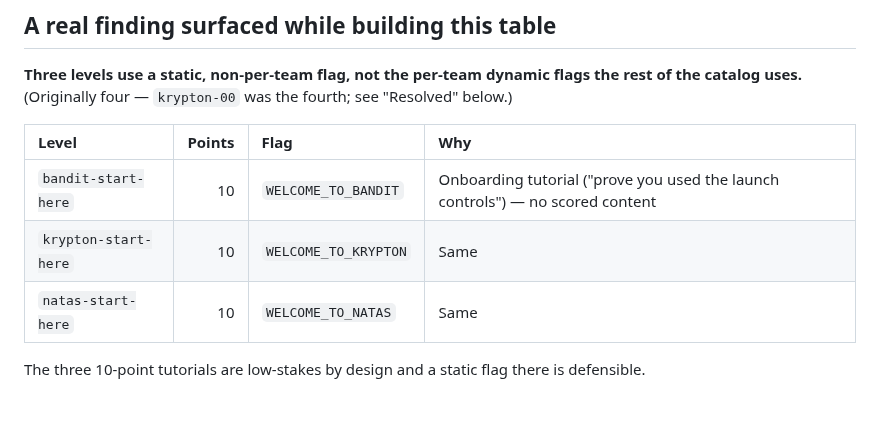
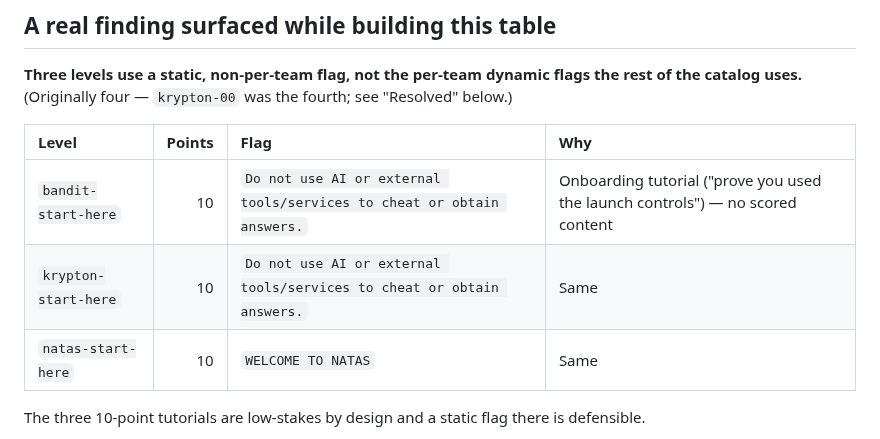
Before and after one commit to stoptalkingishh/CEI-Labs-Wargames, a Markdown page: docs/challenge-inventory.md, the part around one of its changes. Rendered like a GitHub page; blank space fills up the shorter version.

```diff
--- a/docs/challenge-inventory.md
+++ b/docs/challenge-inventory.md
@@ -43,9 +47,9 @@ the fourth; see "Resolved" below.)
 
 | Level | Points | Flag | Why |
 | :--- | ---: | :--- | :--- |
-| `bandit-start-here` | 10 | `WELCOME_TO_BANDIT` | Onboarding tutorial ("prove you used the launch controls") — no scored content |
-| `krypton-start-here` | 10 | `WELCOME_TO_KRYPTON` | Same |
-| `natas-start-here` | 10 | `WELCOME_TO_NATAS` | Same |
+| `bandit-start-here` | 10 | `Do not use AI or external tools/services to cheat or obtain answers.` | Onboarding tutorial ("prove you used the launch controls") — no scored content |
+| `krypton-start-here` | 10 | `Do not use AI or external tools/services to cheat or obtain answers.` | Same |
+| `natas-start-here` | 10 | `WELCOME TO NATAS` | Same |
 
 The three 10-point tutorials are low-stakes by design and a static flag
 there is defensible.
```
Also changed, not shown: other parts of docs/challenge-inventory.md (+68 -64 lines).
